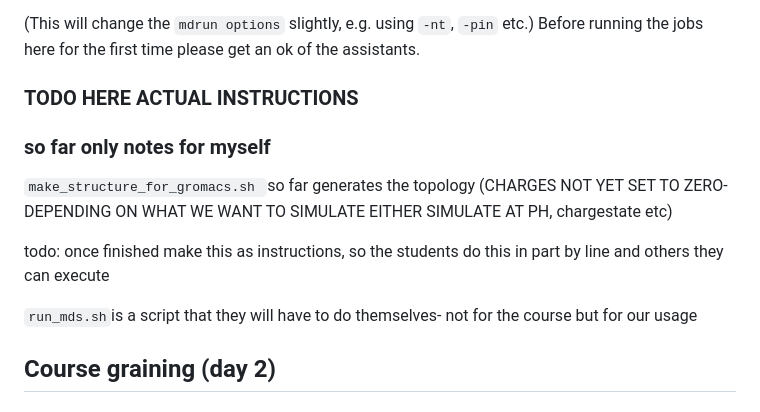
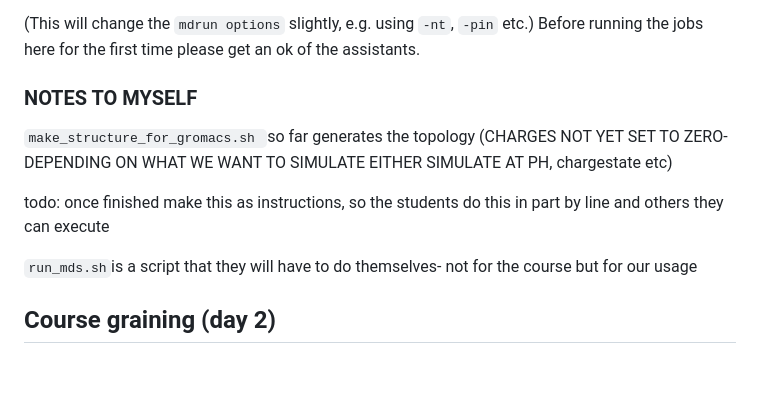
Before and after one commit to PhD-2024/MD_course_SYNGEN_2025, a Markdown page: README.md, the part around the change. Drawn GitHub-style; blank space fills up the shorter version.

```diff
--- a/README.md
+++ b/README.md
@@ -442,9 +442,9 @@ Before running the jobs here for the first time please get an ok of the assistan
 
 
 
-### TODO HERE ACTUAL INSTRUCTIONS
+### NOTES TO MYSELF
 
-### so far only notes for myself
+
 
 `make_structure_for_gromacs.sh `so far generates the topology (CHARGES NOT YET SET TO ZERO- DEPENDING ON WHAT WE WANT TO SIMULATE EITHER SIMULATE AT PH,
 chargestate etc)
@@ -454,6 +454,8 @@ todo: once finished make this as instructions, so the students do this in part b
 
 `run_mds.sh`is a script that they will have to do themselves- not for the course but for our usage
 
+
+
 ## Course graining (day 2)
 
 ## Data evaluation (day 3)
```
